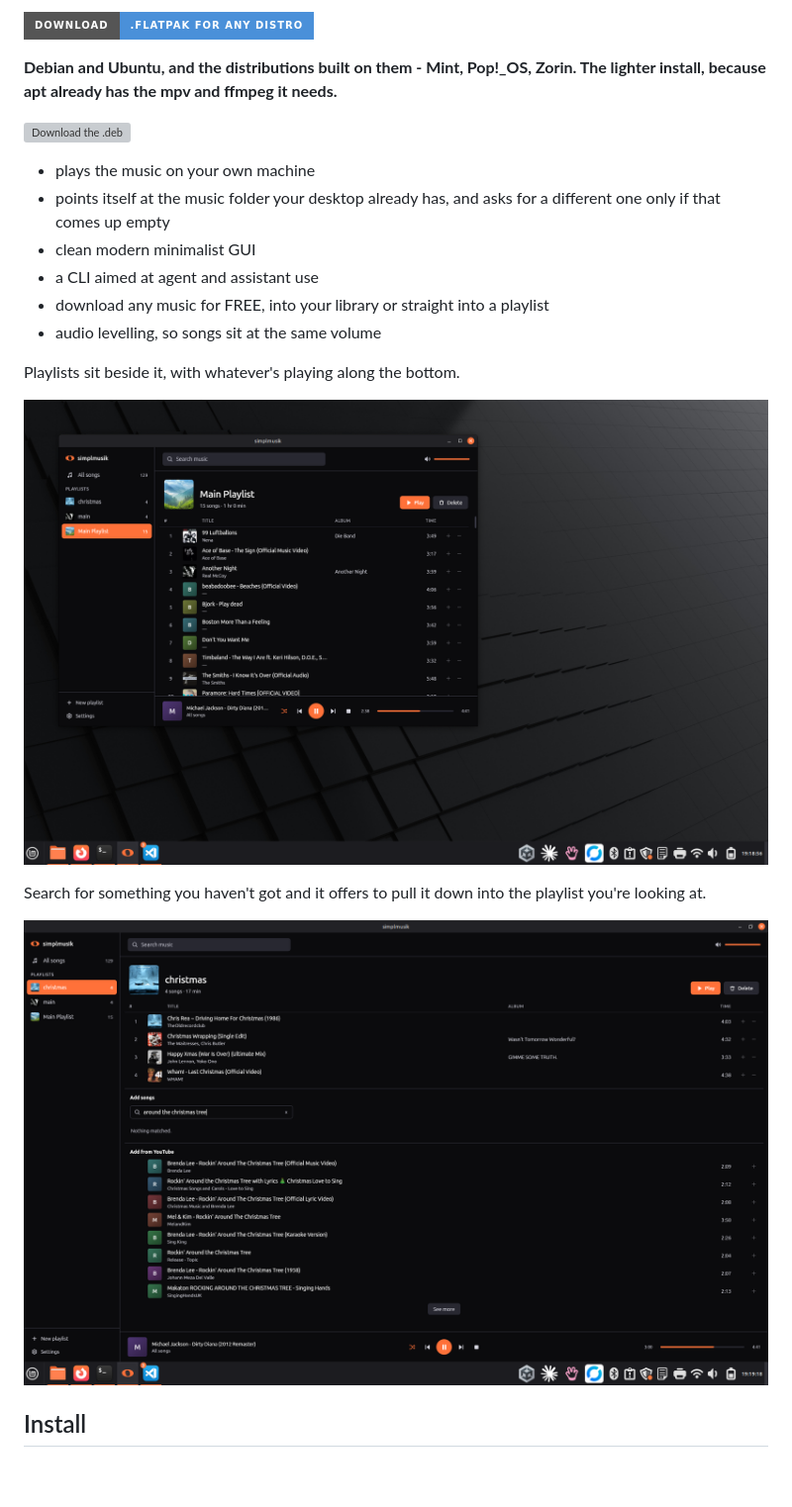
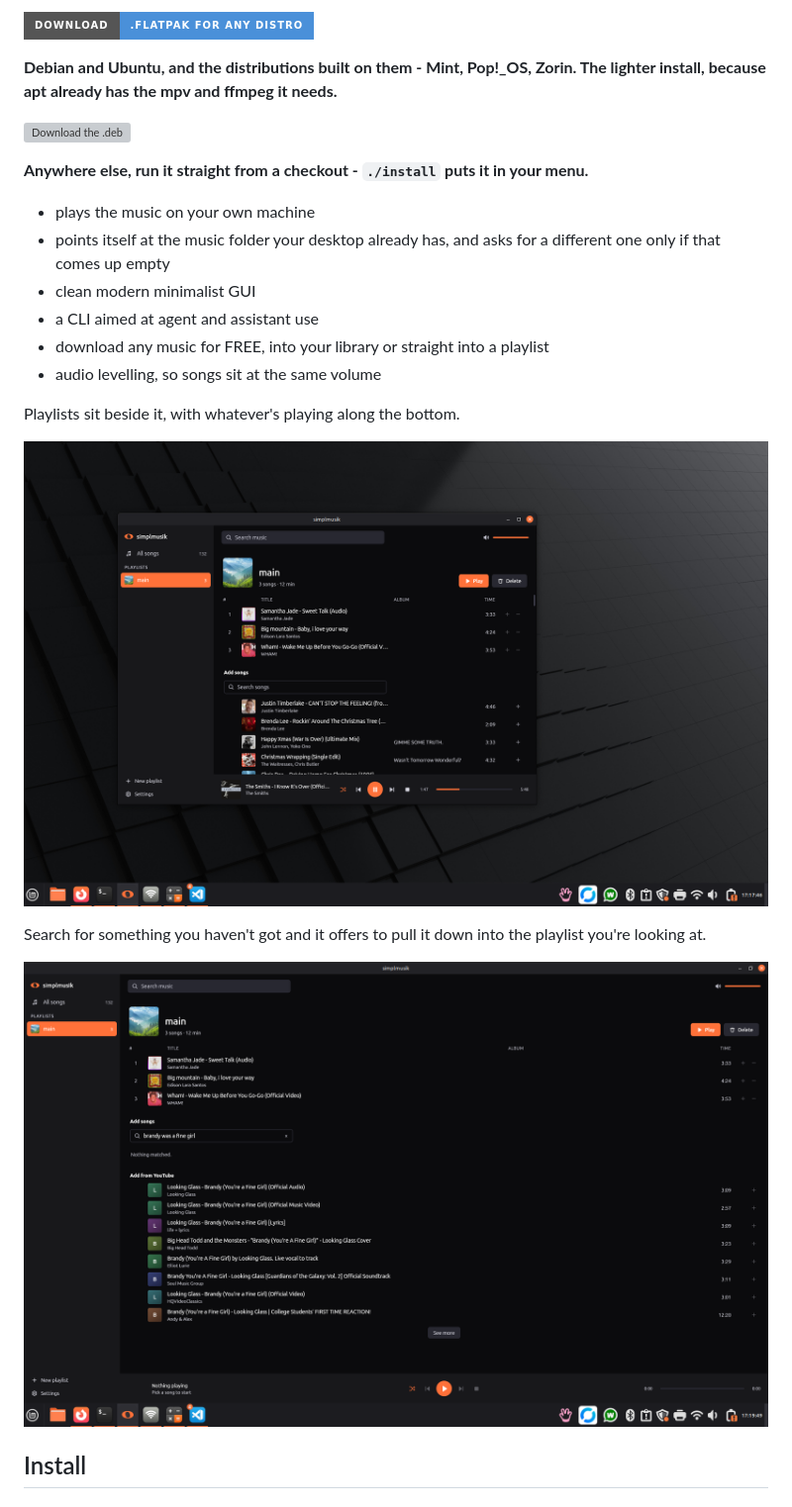
Before and after one commit to JJM8/simplmusik, a Markdown page: README.md, the part around one of its changes. Shown at 99% size. GitHub-like rendering; pictures changed too: screenshots/download.png, screenshots/playlist.png; badges without logos; blank space fills up the shorter version; grey boxes are pictures that could not be loaded.

```diff
--- a/README.md
+++ b/README.md
@@ -9,6 +9,8 @@ A local music player. Written in Python, native to Linux.
 **Debian and Ubuntu, and the distributions built on them - Mint, Pop!\_OS, Zorin. The lighter install, because apt already has the mpv and ffmpeg it needs.**
 
 [![Download the .deb](https://img.shields.io/badge/Download-.deb%20for%20Debian%20%2F%20Ubuntu-2ea44f?style=for-the-badge&logo=debian&logoColor=white)](https://github.com/JJM8/simplmusik/releases/latest/download/simplmusik_all.deb)
+
+**Anywhere else, run it straight from a checkout - `./install` puts it in your menu.**
 
 - plays the music on your own machine
 - points itself at the music folder your desktop already has, and asks
```
Also changed, not shown: other parts of README.md (+22 -19 lines), DESIGNNOTES.md (+96 -26 lines), 8 other files.
